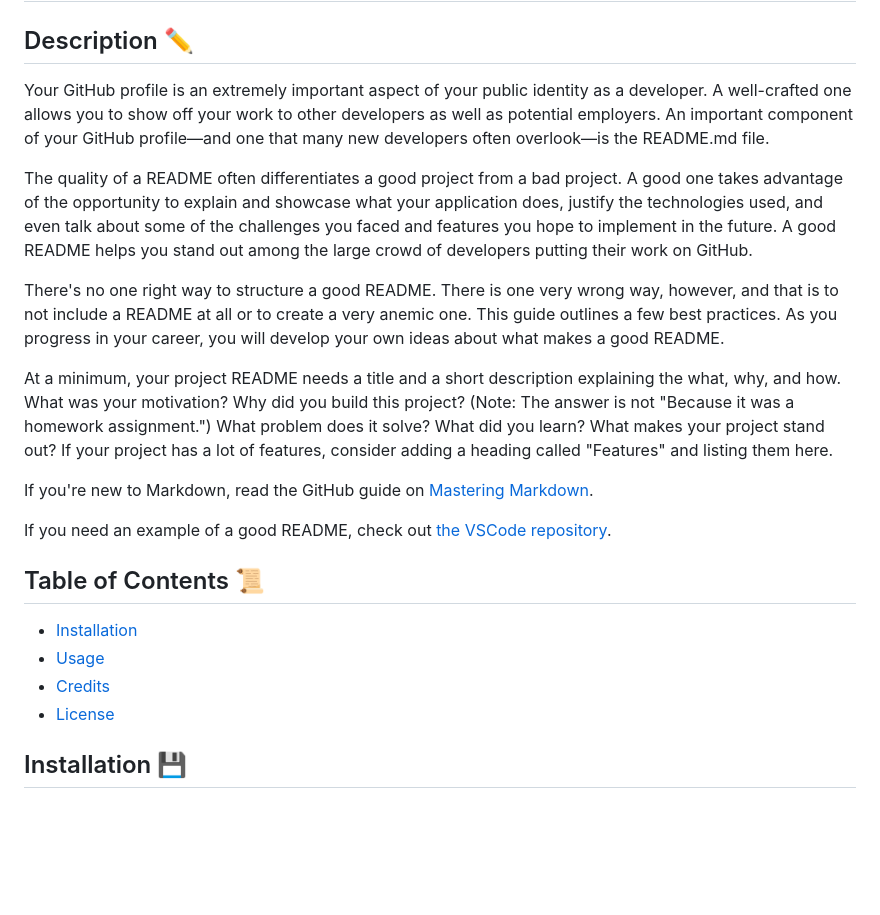
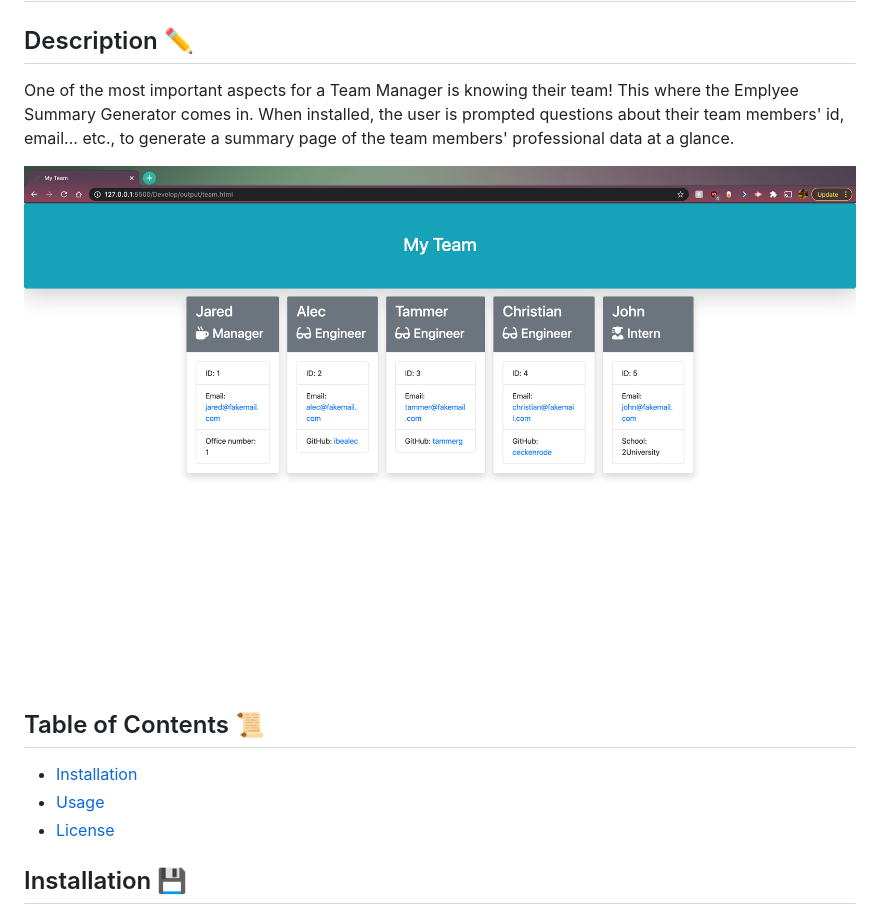
Before and after one commit to Karm3nz/Employee-Summary-Generator, a Markdown page: README.md, the part around one of its changes. Drawn GitHub-style; pictures changed too: assets/employeeSummaryGenerator_generatedPage.png (added); blank space fills up the shorter version.

```diff
--- a/README.md
+++ b/README.md
@@ -2,24 +2,15 @@
 
 ## Description ✏️
 
-Your GitHub profile is an extremely important aspect of your public identity as a developer. A well-crafted one allows you to show off your work to other developers as well as potential employers. An important component of your GitHub profile—and one that many new developers often overlook—is the README.md file.
+One of the most important aspects for a Team Manager is knowing their team! This where the Emplyee Summary Generator comes in. When installed, the user is prompted questions about their team members' id, email... etc., to generate a summary page of the team members' professional data at a glance.
 
-The quality of a README often differentiates a good project from a bad project. A good one takes advantage of the opportunity to explain and showcase what your application does, justify the technologies used, and even talk about some of the challenges you faced and features you hope to implement in the future. A good README helps you stand out among the large crowd of developers putting their work on GitHub.
-
-There's no one right way to structure a good README. There is one very wrong way, however, and that is to not include a README at all or to create a very anemic one. This guide outlines a few best practices. As you progress in your career, you will develop your own ideas about what makes a good README.
-
-At a minimum, your project README needs a title and a short description explaining the what, why, and how. What was your motivation? Why did you build this project? (Note: The answer is not "Because it was a homework assignment.") What problem does it solve? What did you learn? What makes your project stand out? If your project has a lot of features, consider adding a heading called "Features" and listing them here.
-
-If you're new to Markdown, read the GitHub guide on [Mastering Markdown](https://guides.github.com/features/mastering-markdown/).
-
-If you need an example of a good README, check out [the VSCode repository](https://github.com/microsoft/vscode).
+![Employee Summer Generator Generated Page](./assets/employeeSummaryGenerator_generatedPage.png)
 
 
 ## Table of Contents 📜
 
 * [Installation](#installation)
 * [Usage](#usage)
-* [Credits](#credits)
 * [License](#license)
 
 
```
Also changed, not shown: other parts of README.md (+36 -25 lines), 6 other files.
